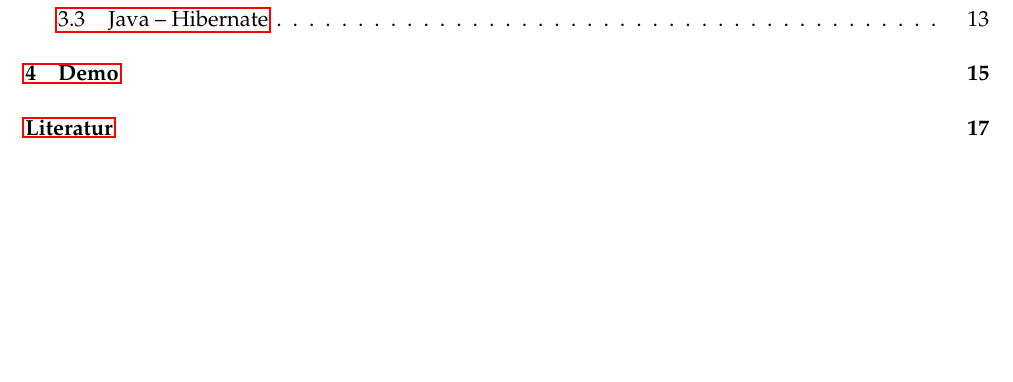
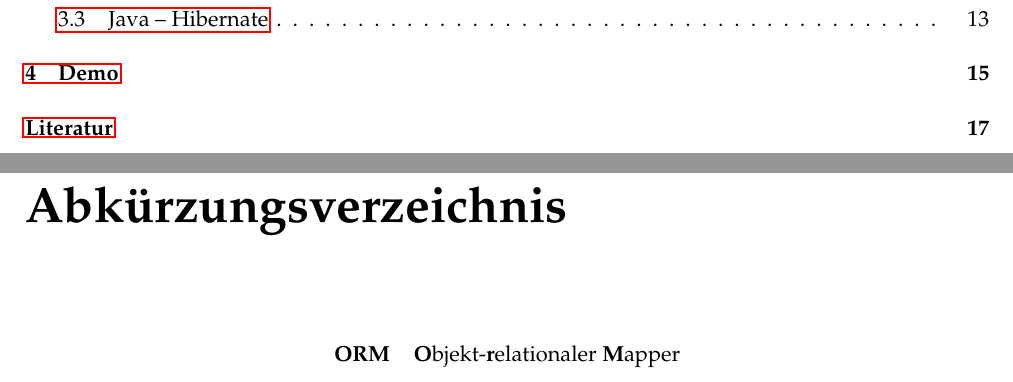
Before and after one commit to floqqi/fhws-db2, a LaTeX thesis (main.tex): part of page 3 of 21 before the commit and two parts of pages 3 and 5 of 23 after it, the two joined at a grey line, cut so that both start at the same text, the shorter picture padded with empty space. Compiled offline with pdfLaTeX.

Commit message:
Add abbreviations

```diff
--- a/main.tex
+++ b/main.tex
@@ -164,8 +164,7 @@ onehalfspacing, % Single line spacing, alternatives: onehalfspacing or doublespa
 %	ABBREVIATIONS
 %----------------------------------------------------------------------------------------
 
-%\begin{abbreviations}{ll} % Include a list of abbreviations (a table of two columns)
+\begin{abbreviations}{ll} % Include a list of abbreviations (a table of two columns)
 
-%\textbf{LAH} & \textbf{L}ist \textbf{A}bbreviations \textbf{H}ere\\
-%\textbf{WSF} & \textbf{W}hat (it) \textbf{S}tands \textbf{F}or\\
+\textbf{ORM} & \textbf{O}bjekt-\textbf{r}elationaler \textbf{M}apper\\
 
```
Also changed, not shown: main.tex (2 more changed lines).
